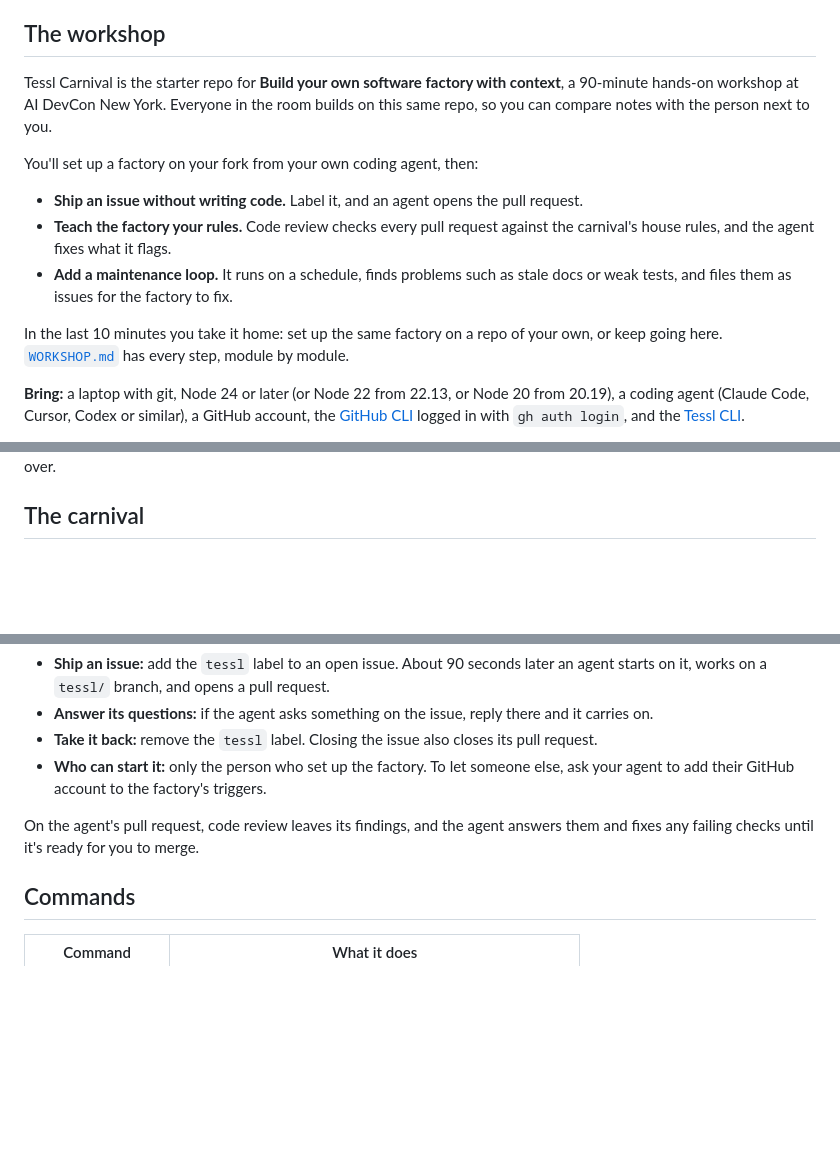
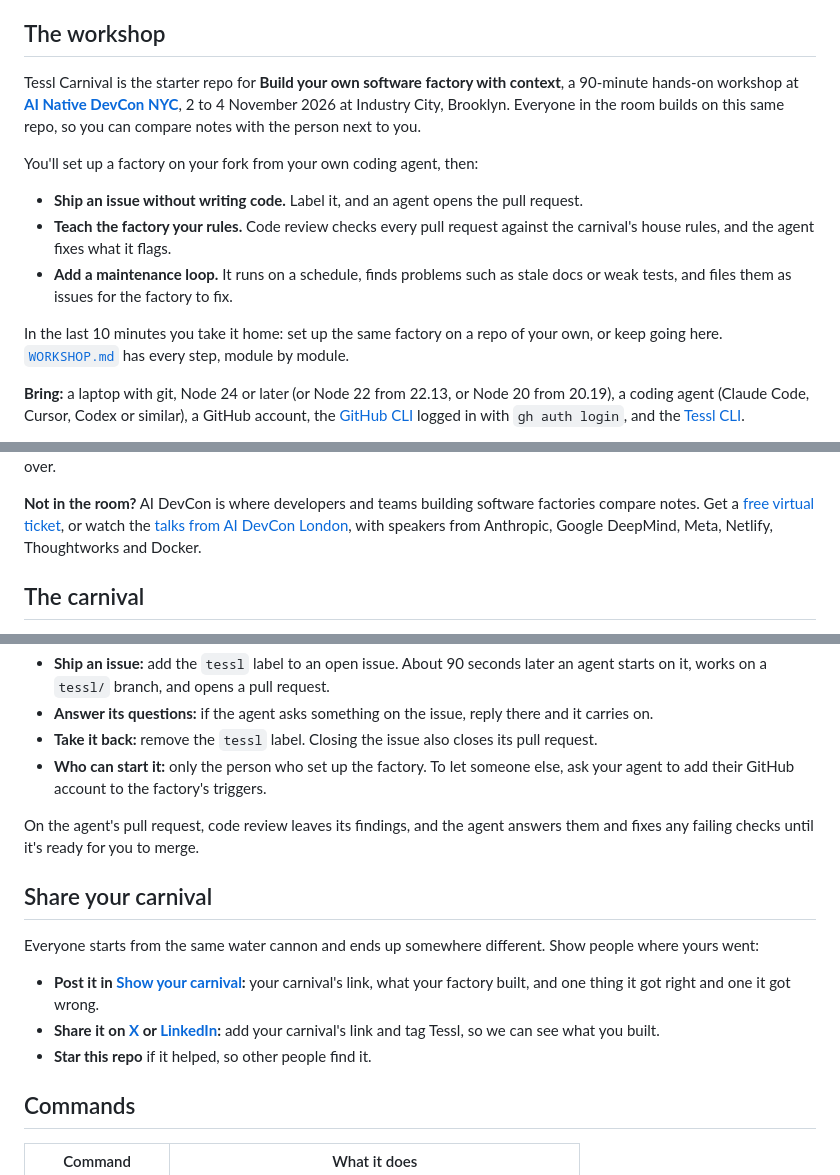
Before and after one commit to Ootleberg/tessl-carnival, a Markdown page: README.md, 3 parts joined by grey strips. Drawn GitHub-style; blank space fills up the shorter version.

```diff
--- a/README.md
+++ b/README.md
@@ -17,9 +22,10 @@ code review checks the result before you merge.
 ## The workshop
 
 Tessl Carnival is the starter repo for **Build your own software factory with
-context**, a 90-minute hands-on workshop at AI DevCon New York. Everyone in the
-room builds on this same repo, so you can compare notes with the person next to
-you.
+context**, a 90-minute hands-on workshop at
+**[AI Native DevCon NYC](https://tessl.io/devcon?utm_source=github&utm_medium=readme&utm_campaign=tessl-carnival)**, 2 to 4 November 2026 at Industry City,
+Brooklyn. Everyone in the room builds on this same repo, so you can compare
+notes with the person next to you.
 
 You'll set up a factory on your fork from your own coding agent, then:
 
@@ -43,4 +51,9 @@ account, the [GitHub CLI](https://cli.github.com) logged in with
 your hand at any point and one of us will come over.
+
+**Not in the room?** AI DevCon is where developers and teams building software
+factories compare notes. Get a [free virtual ticket](https://luma.com/aidevcon-nyc2026?utm_source=github&utm_medium=readme&utm_campaign=tessl-carnival), or watch the
+[talks from AI DevCon London](https://www.youtube.com/watch?v=KpfnldJO3Iw&list=PLISstAySqk7KtlYPFps1ZnK9xNIMSVkDD), with speakers from Anthropic, Google
+DeepMind, Meta, Netlify, Thoughtworks and Docker.
 
 ## The carnival
 
@@ -117,6 +130,19 @@ Once your factory is set up, GitHub issues are how you hand it work:
 On the agent's pull request, code review leaves its findings, and the agent
 answers them and fixes any failing checks until it's ready for you to merge.
 
+## Share your carnival
+
+Everyone starts from the same water cannon and ends up somewhere different.
+Show people where yours went:
+
+- **Post it in [Show your carnival](https://github.com/tesslio/tessl-carnival/discussions/13):** your carnival's
+  link, what your factory built, and one thing it got right and one it got
+  wrong.
+- **Share it on [X](https://x.com/intent/post?text=I%20built%20a%20software%20factory%20on%20a%20browser%20carnival%20at%20AI%20DevCon%20NYC%20with%20%40tessl_io&url=https%3A%2F%2Fgithub.com%2Ftesslio%2Ftessl-carnival)
+  or [LinkedIn](https://www.linkedin.com/sharing/share-offsite/?url=https%3A%2F%2Fgithub.com%2Ftesslio%2Ftessl-carnival):**
+  add your carnival's link and tag Tessl, so we can see what you built.
+- **Star this repo** if it helped, so other people find it.
+
 ## Commands
 
 | Command          | What it does                                              |
```
Also changed, not shown: other parts of README.md (+19 -4 lines).
